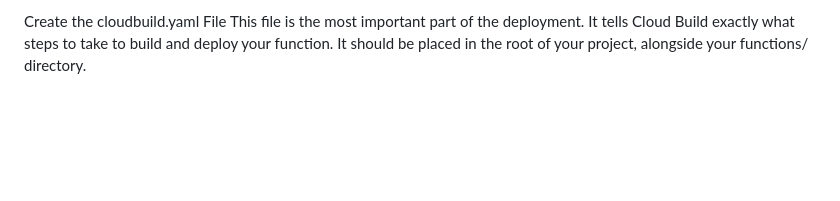
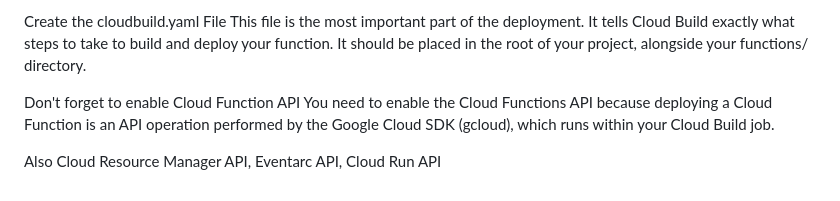
Before and after one commit to cristobal-tello/lstotem, a Markdown page: README.md, the part around the change. Drawn GitHub-style; blank space fills up the shorter version.

```diff
--- a/README.md
+++ b/README.md
@@ -123,3 +123,8 @@ The best way to do this on Google Cloud is by using Cloud Build to automate the
 
 Create the cloudbuild.yaml File
 This file is the most important part of the deployment. It tells Cloud Build exactly what steps to take to build and deploy your function. It should be placed in the root of your project, alongside your functions/ directory.
+
+Don't forget to enable Cloud Function API
+You need to enable the Cloud Functions API because deploying a Cloud Function is an API operation performed by the Google Cloud SDK (gcloud), which runs within your Cloud Build job.
+
+Also Cloud Resource Manager API, Eventarc API, Cloud Run API
```
